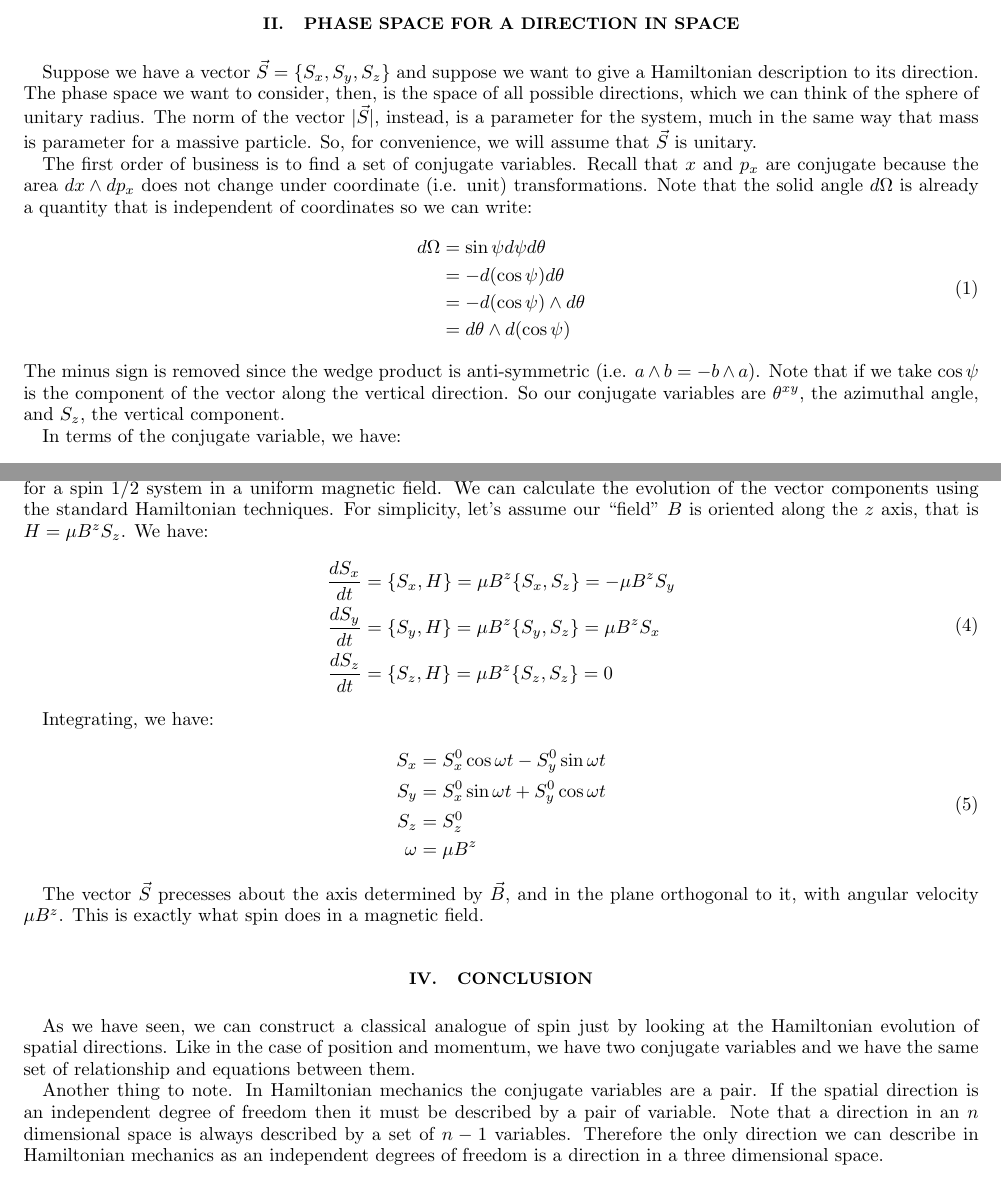
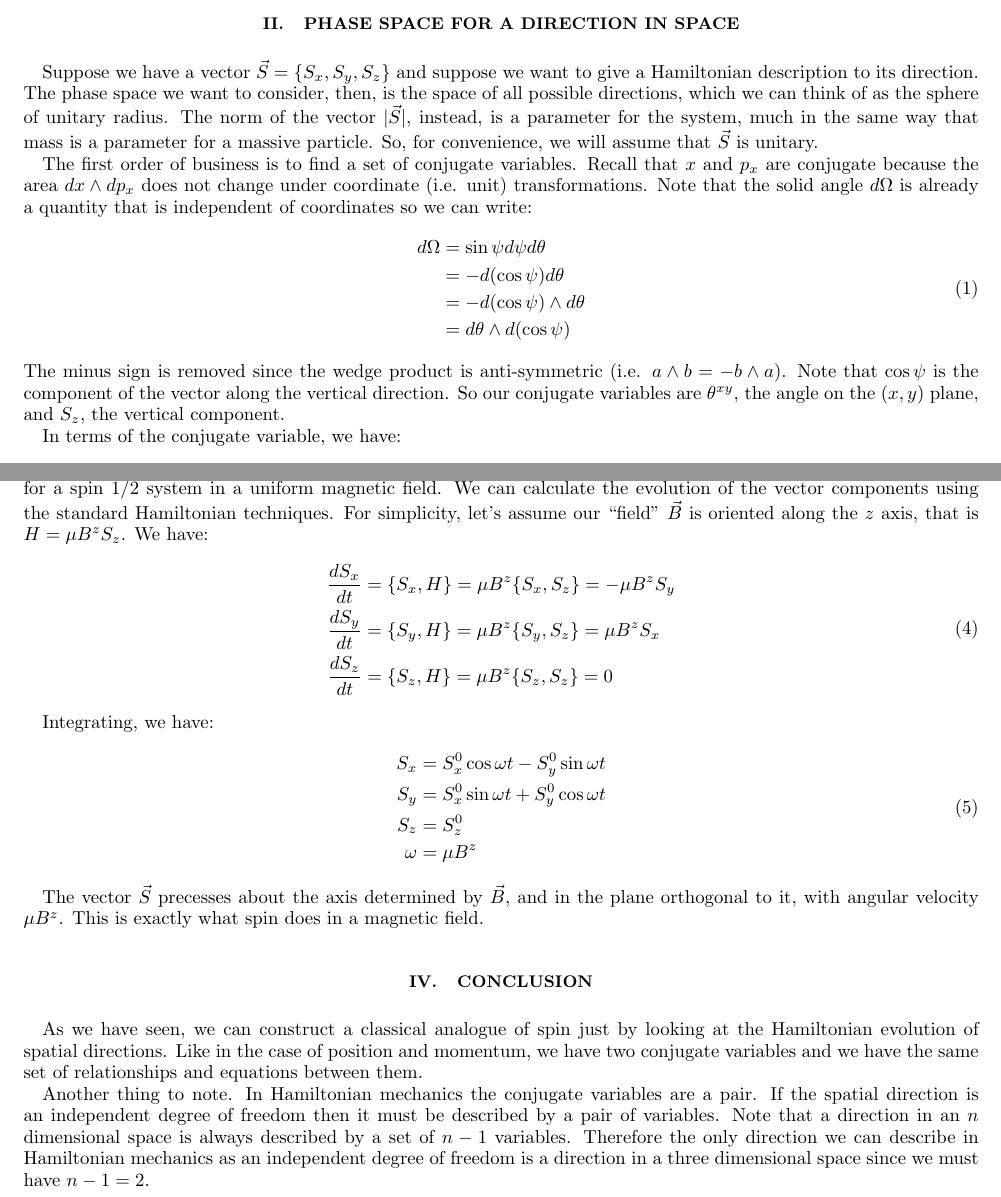
Before and after one commit to assumptionsofphysics/assumptionsofphysics, a LaTeX paper (Blog/15-ClassicalSpin.tex): two parts of pages 1 and 2 of 2, joined at a grey line, cut so that both start at the same text. Compiled offline with pdfLaTeX.

Commit message:
Minor corrections

```diff
--- a/Blog/15-ClassicalSpin.tex
+++ b/Blog/15-ClassicalSpin.tex
@@ -30,7 +30,7 @@ Let's look at the details.
 
 \section{Phase space for a direction in space}
 
-Suppose we have a vector $\vec{S} = \{S_x, S_y, S_z\}$ and suppose we want to give a Hamiltonian description to its direction. The phase space we want to consider, then, is the space of all possible directions, which we can think of the sphere of unitary radius. The norm of the vector $|\vec{S}|$, instead, is a parameter for the system, much in the same way that mass is parameter for a massive particle. So, for convenience, we will assume that $\vec{S}$ is unitary.
+Suppose we have a vector $\vec{S} = \{S_x, S_y, S_z\}$ and suppose we want to give a Hamiltonian description to its direction. The phase space we want to consider, then, is the space of all possible directions, which we can think of as the sphere of unitary radius. The norm of the vector $|\vec{S}|$, instead, is a parameter for the system, much in the same way that mass is a parameter for a massive particle. So, for convenience, we will assume that $\vec{S}$ is unitary.
 
 The first order of business is to find a set of conjugate variables. Recall that $x$ and $p_x$ are conjugate because the area $dx \wedge dp_x$ does not change under coordinate (i.e. unit) transformations. Note that the solid angle $d\Omega$ is already a quantity that is independent of coordinates so we can write:
 \begin{equation}
@@ -42,14 +42,14 @@ d\Omega &= \sin \psi d\psi d\theta \\
 \end{aligned}
 \label{DirectionDOF}
 \end{equation}
-The minus sign is removed since the wedge product is anti-symmetric (i.e. $a \wedge b = - b \wedge a$). Note that if we take $\cos \psi$ is the component of the vector along the vertical direction. So our conjugate variables are $\theta^{xy}$, the azimuthal angle, and $S_z$, the vertical component.
+The minus sign is removed since the wedge product is anti-symmetric (i.e. $a \wedge b = - b \wedge a$). Note that  $\cos \psi$ is the component of the vector along the vertical direction. So our conjugate variables are $\theta^{xy}$, the angle on the $(x, y)$ plane, and $S_z$, the vertical component.
 %picture https://upload.wikimedia.org/wikipedia/commons/d/dc/3D_Spherical_2.svg
 
 In terms of the conjugate variable, we have:
 \begin{equation}
 \begin{aligned}
-S_x &= \sqrt{1-S_z^2} \cos \theta^{xy} \\
-S_y &= \sqrt{1-S_z^2} \sin \theta^{xy} \\
+S_x &= \cos \theta^{xy} \sqrt{1-S_z^2} \\
+S_y &= \sin \theta^{xy} \sqrt{1-S_z^2} \\
 S_z &= S_z\\
 \end{aligned}
 \label{SpinComponents}
@@ -76,7 +76,7 @@ Note that these are analogous to the same relationships one has with spin compon
 
 \section{Relation to spin and magnetic field}
 
-Suppose we have the following Hamiltonian $H=\mu\vec{B}\cdot\vec{S}=\mu B^i S_i$, which is formally identical to the Hamiltonian for a spin 1/2 system in a uniform magnetic field. We can calculate the evolution of the vector components using the standard Hamiltonian techniques. For simplicity, let's assume our ``field" $B$ is oriented along the $z$ axis, that is $H= \mu B^z S_z$. We have:
+Suppose we have the following Hamiltonian $H=\mu\vec{B}\cdot\vec{S}=\mu B^i S_i$, which is formally identical to the Hamiltonian for a spin 1/2 system in a uniform magnetic field. We can calculate the evolution of the vector components using the standard Hamiltonian techniques. For simplicity, let's assume our ``field" $\vec{B}$ is oriented along the $z$ axis, that is $H= \mu B^z S_z$. We have:
 \begin{equation}
 \begin{aligned}
 \frac{dS_x}{dt} &= \{S_x, H\} = \mu B^z \{S_x, S_z\} = - \mu B^z S_y \\
@@ -101,8 +101,8 @@ The vector $\vec{S}$ precesses about the axis determined by $\vec{B}$, and in th
 
 \section{Conclusion}
 
-As we have seen, we can construct a classical analogue of spin just by looking at the Hamiltonian evolution of spatial directions. Like in the case of position and momentum, we have two conjugate variables and we have the same set of relationship and equations between them.
+As we have seen, we can construct a classical analogue of spin just by looking at the Hamiltonian evolution of spatial directions. Like in the case of position and momentum, we have two conjugate variables and we have the same set of relationships and equations between them.
 
-Another thing to note. In Hamiltonian mechanics the conjugate variables are a pair. If the spatial direction is an independent degree of freedom then it must be described by a pair of variable. Note that a direction in an $n$ dimensional space is always described by a set of $n-1$ variables. Therefore the only direction we can describe in Hamiltonian mechanics as an independent degrees of freedom is a direction in a three dimensional space.
+Another thing to note. In Hamiltonian mechanics the conjugate variables are a pair. If the spatial direction is an independent degree of freedom then it must be described by a pair of variables. Note that a direction in an $n$ dimensional space is always described by a set of $n-1$ variables. Therefore the only direction we can describe in Hamiltonian mechanics as an independent degree of freedom is a direction in a three dimensional space since we must have $n-1 = 2$.
 
 \end{document}
```
